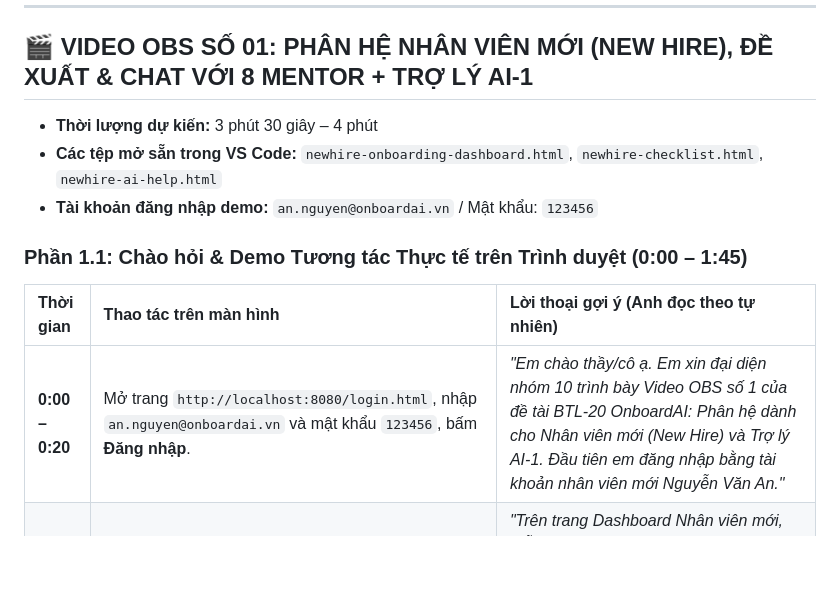
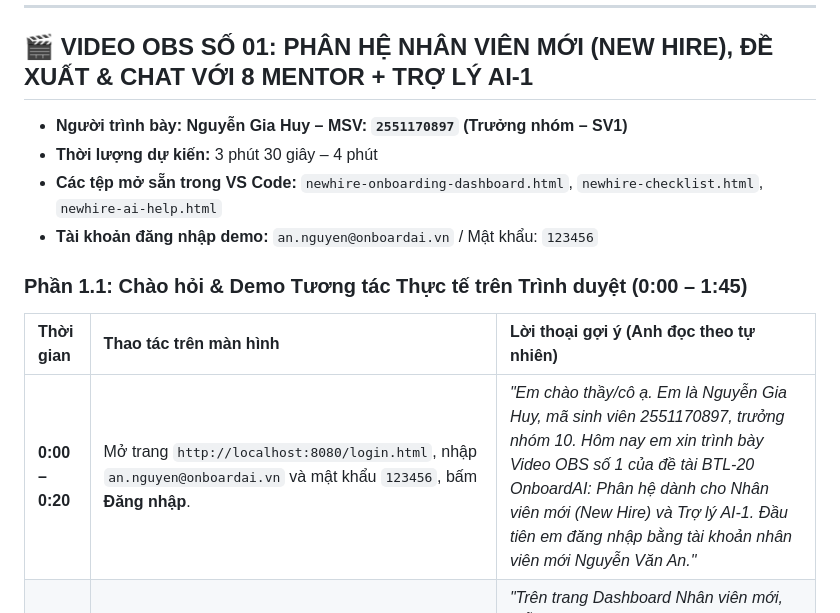
Before and after one commit to xalambay07-svg/cse122-onboardai-nhom10, a Markdown page: docs/KICH_BAN_CHI_TIET_3_VIDEO_OBS.md, the part around one of its changes. Drawn GitHub-style; blank space fills up the shorter version.

```diff
--- a/docs/KICH_BAN_CHI_TIET_3_VIDEO_OBS.md
+++ b/docs/KICH_BAN_CHI_TIET_3_VIDEO_OBS.md
@@ -19,6 +19,7 @@
 
 ## 🎬 VIDEO OBS SỐ 01: PHÂN HỆ NHÂN VIÊN MỚI (NEW HIRE), ĐỀ XUẤT & CHAT VỚI 8 MENTOR + TRỢ LÝ AI-1
 
+- **Người trình bày:** **Nguyễn Gia Huy – MSV: `2551170897` (Trưởng nhóm – SV1)**
 - **Thời lượng dự kiến:** 3 phút 30 giây – 4 phút
 - **Các tệp mở sẵn trong VS Code:** `newhire-onboarding-dashboard.html`, `newhire-checklist.html`, `newhire-ai-help.html`
 - **Tài khoản đăng nhập demo:** `an.nguyen@onboardai.vn` / Mật khẩu: `123456`
@@ -27,7 +28,7 @@
 
 | Thời gian | Thao tác trên màn hình | Lời thoại gợi ý (Anh đọc theo tự nhiên) |
 | :--- | :--- | :--- |
-| **0:00 – 0:20** | Mở trang `http://localhost:8080/login.html`, nhập `an.nguyen@onboardai.vn` và mật khẩu `123456`, bấm **Đăng nhập**. | *"Em chào thầy/cô ạ. Em xin đại diện nhóm 10 trình bày Video OBS số 1 của đề tài BTL-20 OnboardAI: Phân hệ dành cho Nhân viên mới (New Hire) và Trợ lý AI-1. Đầu tiên em đăng nhập bằng tài khoản nhân viên mới Nguyễn Văn An."* |
+| **0:00 – 0:20** | Mở trang `http://localhost:8080/login.html`, nhập `an.nguyen@onboardai.vn` và mật khẩu `123456`, bấm **Đăng nhập**. | *"Em chào thầy/cô ạ. Em là Nguyễn Gia Huy, mã sinh viên 2551170897, trưởng nhóm 10. Hôm nay em xin trình bày Video OBS số 1 của đề tài BTL-20 OnboardAI: Phân hệ dành cho Nhân viên mới (New Hire) và Trợ lý AI-1. Đầu tiên em đăng nhập bằng tài khoản nhân viên mới Nguyễn Văn An."* |
 | **0:20 – 0:55** | Tại `newhire-onboarding-dashboard.html`: Kéo xuống phần **Người đồng hành (Mentor)** $\rightarrow$ Bấm nút **Khám phá / Đổi người đồng hành** để mở danh sách **8 Mentor** $\rightarrow$ Bấm chọn 1 Mentor $\rightarrow$ Bấm nút **Chat ngay** và gửi thử 1 tin nhắn (hoặc bấm câu hỏi gợi ý nhanh). | *"Trên trang Dashboard Nhân viên mới, mỗi tài khoản khi khởi tạo sẽ được AI phân tích vị trí công việc để đề xuất 8 Người đồng hành với điểm tương thích phần trăm, kèm ảnh chân dung, số điện thoại và Zalo. Người dùng có thể tự lựa chọn người đồng hành phù hợp và mở khung Chat trực tiếp ngay trên hệ thống để trao đổi và nhận phản hồi tức thì."* |
 | **0:55 – 1:25** | Bấm menu bên trái sang trang **Checklist hội nhập** (`newhire-checklist.html`).<br>1. Gõ chữ `xyz123` vào ô tìm kiếm để hiện **Empty State** $\rightarrow$ bấm nút **Đặt lại bộ lọc**.<br>2. Tích hoàn thành 1 nhiệm vụ hoặc bấm **Nộp minh chứng** $\rightarrow$ điền link mẫu và bấm Lưu. | *"Tiếp theo ở màn hình Checklist hội nhập, hệ thống hỗ trợ lọc theo giai đoạn Tuần 1, Tháng 1, Tháng 2 và tìm kiếm theo từ khóa. Khi tìm từ khóa không tồn tại, giao diện hiển thị trạng thái rỗng Empty State kèm nút Đặt lại bộ lọc đúng yêu cầu Mục 9. Khi em đánh dấu hoàn thành nhiệm vụ hoặc nộp link minh chứng, phần trăm tiến độ tổng thể được tính toán lại tự động và lưu vào LocalStorage."* |
 | **1:25 – 1:45** | Bấm menu bên trái sang **Trợ lý AI Chính sách** (`newhire-ai-help.html`) $\rightarrow$ Bấm vào 1 câu hỏi gợi ý (VD: chính sách lương/bảo hiểm) để thấy hiệu ứng **AI đang suy nghĩ (Loading State)** và câu trả lời trích dẫn nguồn. | *"Ở màn hình Trợ lý AI-1 Hỏi đáp chính sách, khi nhân viên mới đặt câu hỏi, hệ thống hiển thị trạng thái Loading đang phân tích và trả về câu trả lời chi tiết kèm trích dẫn điều khoản trong sổ tay nhân sự."* |
```
Also changed, not shown: other parts of docs/KICH_BAN_CHI_TIET_3_VIDEO_OBS.md (+9 -7 lines).
